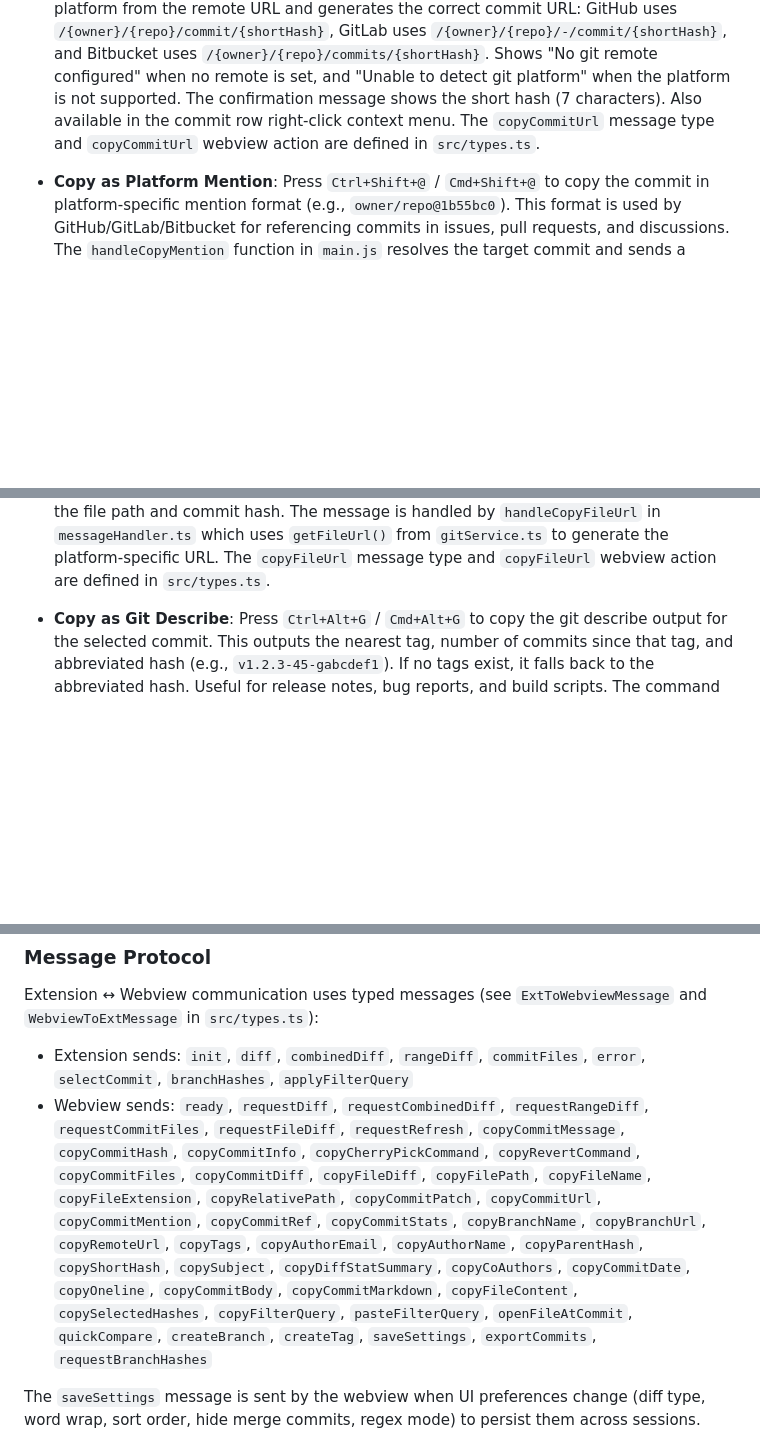
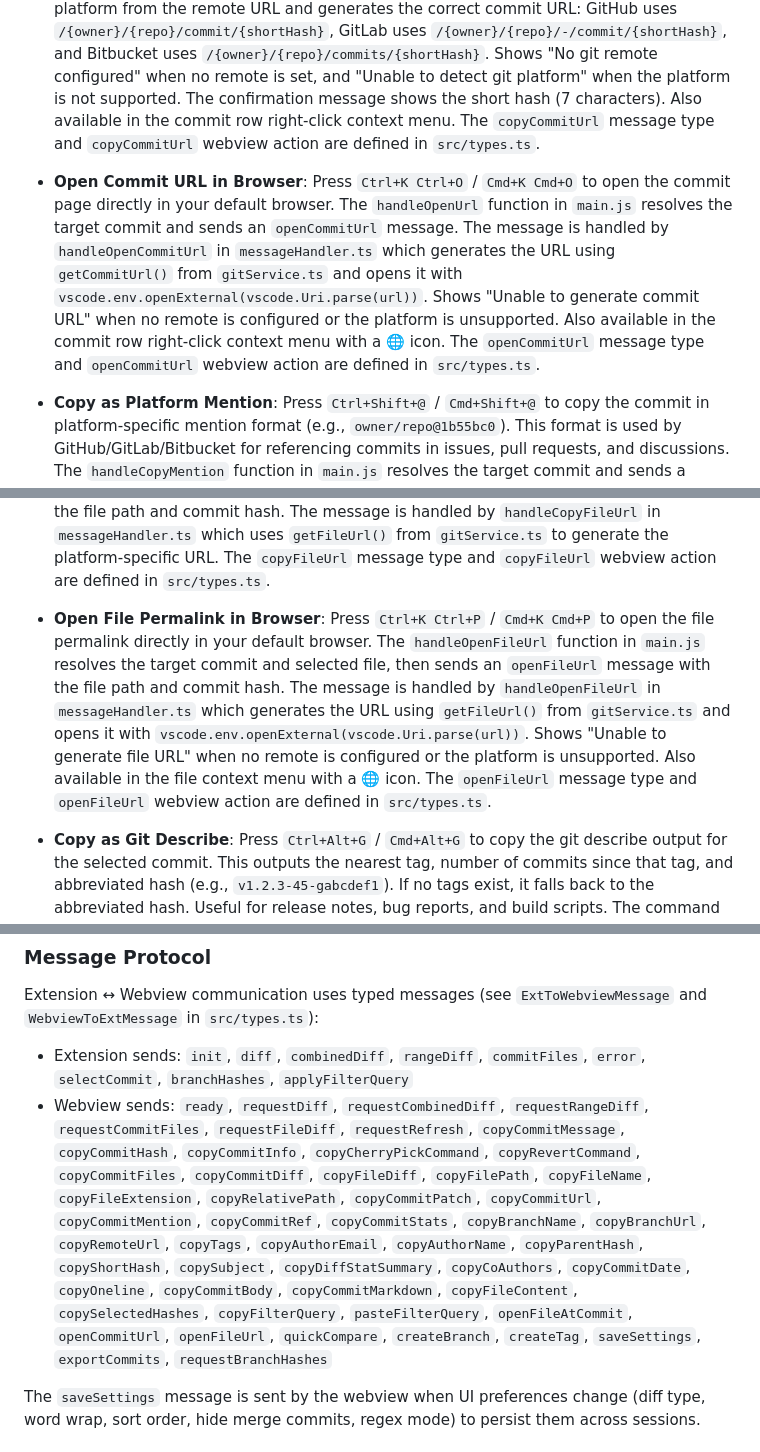
Before and after one commit to vitalivu992/vscode-git-history, a Markdown page: CLAUDE.md, 3 parts joined by grey strips. GitHub-like rendering; blank space fills up the shorter version.

Commit message:
docs: document open URL in browser feature
Document the new keyboard shortcuts and functionality for opening
commit and file URLs directly in the browser.

- Add Open Commit URL in Browser documentation (Ctrl+K Ctrl+O)
- Add Open File Permalink in Browser documentation (Ctrl+K Ctrl+P)
- Update message protocol documentation with new message types

```diff
--- a/CLAUDE.md
+++ b/CLAUDE.md
@@ -164,6 +164,8 @@ The extension detects and displays the current git branch in the history panel:
 
 - **Copy Commit URL**: Press `Ctrl+Shift+L` / `Cmd+Shift+L` to copy the web URL for the focused or selected commit to the clipboard. The URL points to the commit page on your git hosting platform (GitHub, GitLab, or Bitbucket). The `handleCopyUrl` function in `main.js` resolves the target commit and sends a `copyCommitUrl` message. The message is handled by `handleCopyCommitUrl` in `messageHandler.ts` which generates the URL using `getCommitUrl()` from `gitService.ts`. The `getCommitUrl()` function auto-detects the git platform from the remote URL and generates the correct commit URL: GitHub uses `/{owner}/{repo}/commit/{shortHash}`, GitLab uses `/{owner}/{repo}/-/commit/{shortHash}`, and Bitbucket uses `/{owner}/{repo}/commits/{shortHash}`. Shows "No git remote configured" when no remote is set, and "Unable to detect git platform" when the platform is not supported. The confirmation message shows the short hash (7 characters). Also available in the commit row right-click context menu. The `copyCommitUrl` message type and `copyCommitUrl` webview action are defined in `src/types.ts`.
 
+- **Open Commit URL in Browser**: Press `Ctrl+K Ctrl+O` / `Cmd+K Cmd+O` to open the commit page directly in your default browser. The `handleOpenUrl` function in `main.js` resolves the target commit and sends an `openCommitUrl` message. The message is handled by `handleOpenCommitUrl` in `messageHandler.ts` which generates the URL using `getCommitUrl()` from `gitService.ts` and opens it with `vscode.env.openExternal(vscode.Uri.parse(url))`. Shows "Unable to generate commit URL" when no remote is configured or the platform is unsupported. Also available in the commit row right-click context menu with a 🌐 icon. The `openCommitUrl` message type and `openCommitUrl` webview action are defined in `src/types.ts`.
+
 - **Copy as Platform Mention**: Press `Ctrl+Shift+@` / `Cmd+Shift+@` to copy the commit in platform-specific mention format (e.g., `owner/repo@1b55bc0`). This format is used by GitHub/GitLab/Bitbucket for referencing commits in issues, pull requests, and discussions. The `handleCopyMention` function in `main.js` resolves the target commit and sends a `copyCommitMention` message. The message is handled by `handleCopyCommitMention` in `messageHandler.ts` which uses existing platform detection from `getRemoteUrl()` and `parseRemoteUrl()` in `gitService.ts` to extract owner and repo, then formats the mention as `{owner}/{repo}@{shortHash}`. Shows "No git remote configured" when no remote is set, and "Unable to detect git platform" when the platform is not supported. Also available in the commit row right-click context menu with a 📢 icon. The `copyCommitMention` message type and `copyCommitMention` webview action are defined in `src/types.ts`.
 
 - **Copy Commit Reference**: Press `Ctrl+Shift+]` / `Cmd+Shift+]` to copy the commit in canonical Git reference format (`refs/commit/<hash>`). This is useful for Git submodule configurations, Git notes references, portable commit references in scripts, and Git blame references. The `handleCopyRef` function in `main.js` resolves the target commit via `getOrderedCommits(getFilteredCommits())` and sends a `copyCommitRef` message. The message is handled by `handleCopyCommitRef` in `messageHandler.ts` which formats the reference as `refs/commit/${hash}` and writes it to `vscode.env.clipboard`. Shows a confirmation message with the short hash. Also available in the commit row right-click context menu with a 🔗 icon. The `copyCommitRef` message type and `copyCommitRef` webview action are defined in `src/types.ts`.
@@ -181,6 +183,8 @@ The extension detects and displays the current git branch in the history panel:
 - **Copy File Content**: Press `Ctrl+Alt+C` / `Cmd+Alt+C` to copy the full content of a file at the selected commit to the clipboard. This is useful for saving code snapshots, comparing file contents across commits, or extracting file content at specific points in history. The `handleCopyFileContent` function in `main.js` sends a `copyFileContent` message with the file path and commit hash. The message is handled by `handleCopyFileContent` in `messageHandler.ts` which uses `getFileContentAtCommit()` from `gitService.ts` to fetch the file content via `git show` and writes it to `vscode.env.clipboard`. Shows a confirmation message with the file name and short hash. Also available in the file context menu with right-click on any file in the changed files list. The `copyFileContent` message type and `copyFileContent` webview action are defined in `src/types.ts`.
 
 - **Copy File Permalink**: Press `Ctrl+Alt+Shift+U` / `Cmd+Alt+Shift+U` to copy a permanent web URL for the selected file at the current commit. This generates a browseable link to the file version on your git hosting platform (GitHub, GitLab, or Bitbucket). Useful for code reviews, bug reports, and sharing specific file versions. The URL format is platform-specific: GitHub uses `/blob/{hash}/path`, GitLab uses `/-/blob/{hash}/path`, and Bitbucket uses `/src/{hash}/path`. Shows "Unable to generate file URL" when no remote is configured or the platform is unsupported. Also available in the file context menu with a 🔗 icon. The `handleCopyFileUrl` function in `main.js` sends a `copyFileUrl` message with the file path and commit hash. The message is handled by `handleCopyFileUrl` in `messageHandler.ts` which uses `getFileUrl()` from `gitService.ts` to generate the platform-specific URL. The `copyFileUrl` message type and `copyFileUrl` webview action are defined in `src/types.ts`.
+
+- **Open File Permalink in Browser**: Press `Ctrl+K Ctrl+P` / `Cmd+K Cmd+P` to open the file permalink directly in your default browser. The `handleOpenFileUrl` function in `main.js` resolves the target commit and selected file, then sends an `openFileUrl` message with the file path and commit hash. The message is handled by `handleOpenFileUrl` in `messageHandler.ts` which generates the URL using `getFileUrl()` from `gitService.ts` and opens it with `vscode.env.openExternal(vscode.Uri.parse(url))`. Shows "Unable to generate file URL" when no remote is configured or the platform is unsupported. Also available in the file context menu with a 🌐 icon. The `openFileUrl` message type and `openFileUrl` webview action are defined in `src/types.ts`.
 
 - **Copy as Git Describe**: Press `Ctrl+Alt+G` / `Cmd+Alt+G` to copy the git describe output for the selected commit. This outputs the nearest tag, number of commits since that tag, and abbreviated hash (e.g., `v1.2.3-45-gabcdef1`). If no tags exist, it falls back to the abbreviated hash. Useful for release notes, bug reports, and build scripts. The command uses `git describe --always --long --tags <hash>`. Also available in the commit row right-click context menu with a 🏷️ icon.
 
@@ -254,7 +258,7 @@ The extension detects and displays the current git branch in the history panel:
 
 Extension ↔ Webview communication uses typed messages (see `ExtToWebviewMessage` and `WebviewToExtMessage` in `src/types.ts`):
 - Extension sends: `init`, `diff`, `combinedDiff`, `rangeDiff`, `commitFiles`, `error`, `selectCommit`, `branchHashes`, `applyFilterQuery`
-- Webview sends: `ready`, `requestDiff`, `requestCombinedDiff`, `requestRangeDiff`, `requestCommitFiles`, `requestFileDiff`, `requestRefresh`, `copyCommitMessage`, `copyCommitHash`, `copyCommitInfo`, `copyCherryPickCommand`, `copyRevertCommand`, `copyCommitFiles`, `copyCommitDiff`, `copyFileDiff`, `copyFilePath`, `copyFileName`, `copyFileExtension`, `copyRelativePath`, `copyCommitPatch`, `copyCommitUrl`, `copyCommitMention`, `copyCommitRef`, `copyCommitStats`, `copyBranchName`, `copyBranchUrl`, `copyRemoteUrl`, `copyTags`, `copyAuthorEmail`, `copyAuthorName`, `copyParentHash`, `copyShortHash`, `copySubject`, `copyDiffStatSummary`, `copyCoAuthors`, `copyCommitDate`, `copyOneline`, `copyCommitBody`, `copyCommitMarkdown`, `copyFileContent`, `copySelectedHashes`, `copyFilterQuery`, `pasteFilterQuery`, `openFileAtCommit`, `quickCompare`, `createBranch`, `createTag`, `saveSettings`, `exportCommits`, `requestBranchHashes`
+- Webview sends: `ready`, `requestDiff`, `requestCombinedDiff`, `requestRangeDiff`, `requestCommitFiles`, `requestFileDiff`, `requestRefresh`, `copyCommitMessage`, `copyCommitHash`, `copyCommitInfo`, `copyCherryPickCommand`, `copyRevertCommand`, `copyCommitFiles`, `copyCommitDiff`, `copyFileDiff`, `copyFilePath`, `copyFileName`, `copyFileExtension`, `copyRelativePath`, `copyCommitPatch`, `copyCommitUrl`, `copyCommitMention`, `copyCommitRef`, `copyCommitStats`, `copyBranchName`, `copyBranchUrl`, `copyRemoteUrl`, `copyTags`, `copyAuthorEmail`, `copyAuthorName`, `copyParentHash`, `copyShortHash`, `copySubject`, `copyDiffStatSummary`, `copyCoAuthors`, `copyCommitDate`, `copyOneline`, `copyCommitBody`, `copyCommitMarkdown`, `copyFileContent`, `copySelectedHashes`, `copyFilterQuery`, `pasteFilterQuery`, `openFileAtCommit`, `openCommitUrl`, `openFileUrl`, `quickCompare`, `createBranch`, `createTag`, `saveSettings`, `exportCommits`, `requestBranchHashes`
 
 The `saveSettings` message is sent by the webview when UI preferences change (diff type, word wrap, sort order, hide merge commits, regex mode) to persist them across sessions.
 
```
